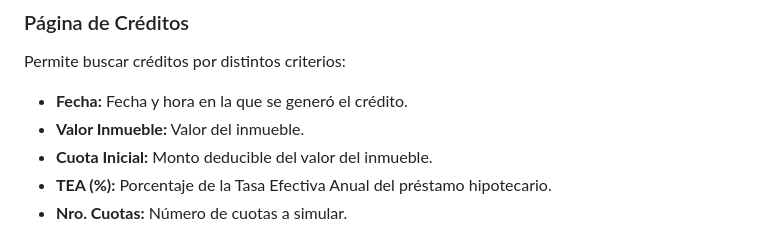
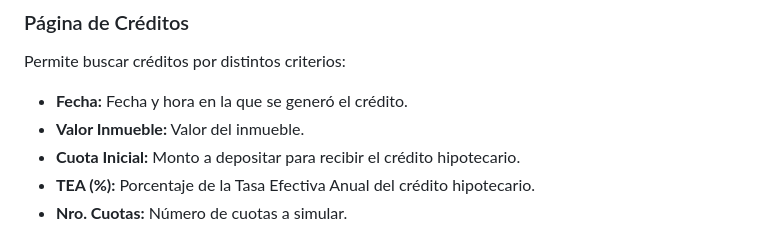
Before and after one commit to javier-dianderas/simulador-credito-hipotecario, a Markdown page: README.md, the part around one of its changes. Rendered like a GitHub page.

Commit message:
Se modifico el archivo readme.md

```diff
--- a/README.md
+++ b/README.md
@@ -33,7 +33,7 @@ Permite buscar créditos por distintos criterios:
 
 - **Fecha:** Fecha y hora en la que se generó el crédito.
 - **Valor Inmueble:** Valor del inmueble.
-- **Cuota Inicial:** Monto deducible del valor del inmueble.
-- **TEA (%):** Porcentaje de la Tasa Efectiva Anual del préstamo hipotecario.
+- **Cuota Inicial:** Monto a depositar para recibir el crédito hipotecario.
+- **TEA (%):** Porcentaje de la Tasa Efectiva Anual del crédito hipotecario.
 - **Nro. Cuotas:** Número de cuotas a simular.
 
```
Also changed, not shown: other parts of README.md (+6 -6 lines).
